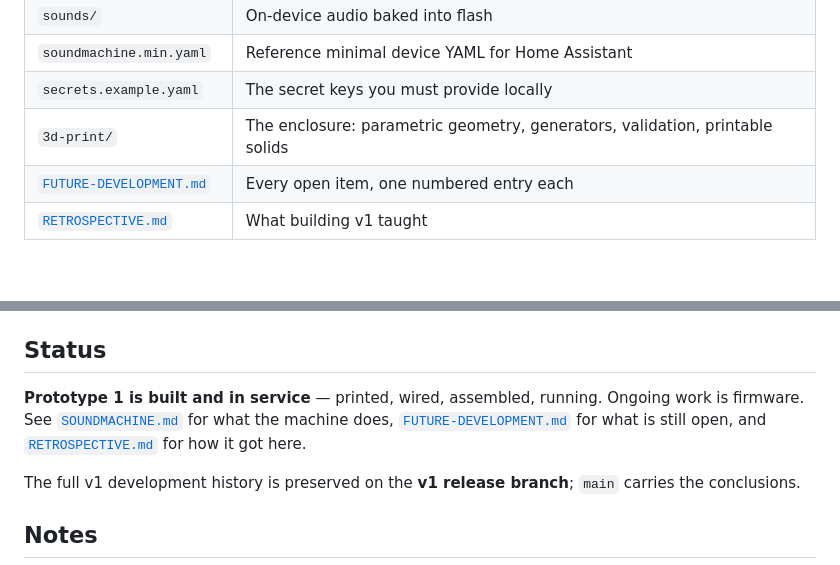
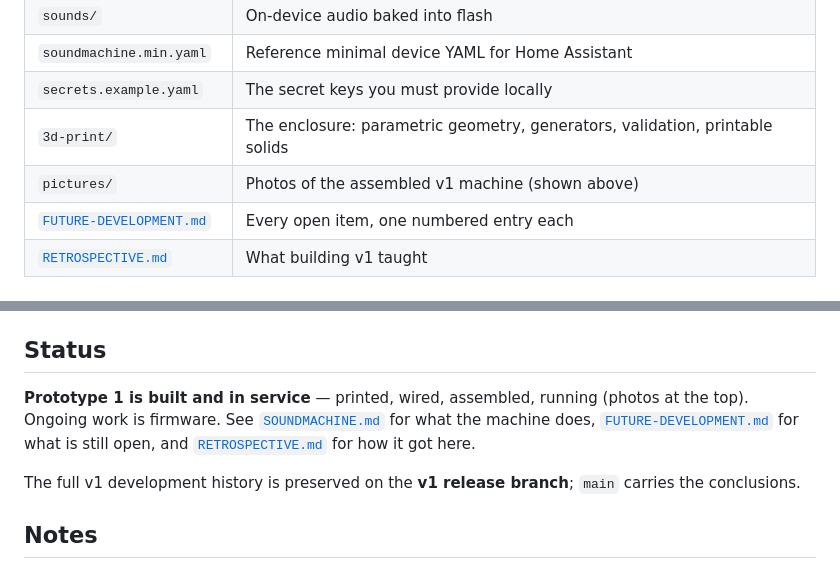
Before and after one commit to AStoker/sound-machine, a Markdown page: README.md, 2 parts joined by grey strips. GitHub-like rendering; blank space fills up the shorter version.

```diff
--- a/README.md
+++ b/README.md
@@ -19,6 +38,7 @@ clock, an SK6812 sunrise crescent, and battery/UPS monitoring.
 | `soundmachine.min.yaml` | Reference minimal device YAML for Home Assistant |
 | `secrets.example.yaml` | The secret keys you must provide locally |
 | `3d-print/` | The enclosure: parametric geometry, generators, validation, printable solids |
+| `pictures/` | Photos of the assembled v1 machine (shown above) |
 | [`FUTURE-DEVELOPMENT.md`](FUTURE-DEVELOPMENT.md) | Every open item, one numbered entry each |
 | [`RETROSPECTIVE.md`](RETROSPECTIVE.md) | What building v1 taught |
 
@@ -84,10 +104,11 @@ remaining space; check it after adding one.
 
 ## Status
 
-**Prototype 1 is built and in service** — printed, wired, assembled, running.
-Ongoing work is firmware. See [`SOUNDMACHINE.md`](SOUNDMACHINE.md) for what the
-machine does, [`FUTURE-DEVELOPMENT.md`](FUTURE-DEVELOPMENT.md) for what is still
-open, and [`RETROSPECTIVE.md`](RETROSPECTIVE.md) for how it got here.
+**Prototype 1 is built and in service** — printed, wired, assembled, running
+(photos at the top). Ongoing work is firmware. See
+[`SOUNDMACHINE.md`](SOUNDMACHINE.md) for what the machine does,
+[`FUTURE-DEVELOPMENT.md`](FUTURE-DEVELOPMENT.md) for what is still open, and
+[`RETROSPECTIVE.md`](RETROSPECTIVE.md) for how it got here.
 
 The full v1 development history is preserved on the **v1 release branch**; `main`
 carries the conclusions.
```
Also changed, not shown: other parts of README.md (+19 -0 lines), pictures/front-clock.jpg (added), pictures/front-crescent.jpg (added), pictures/rear.jpg (added).
